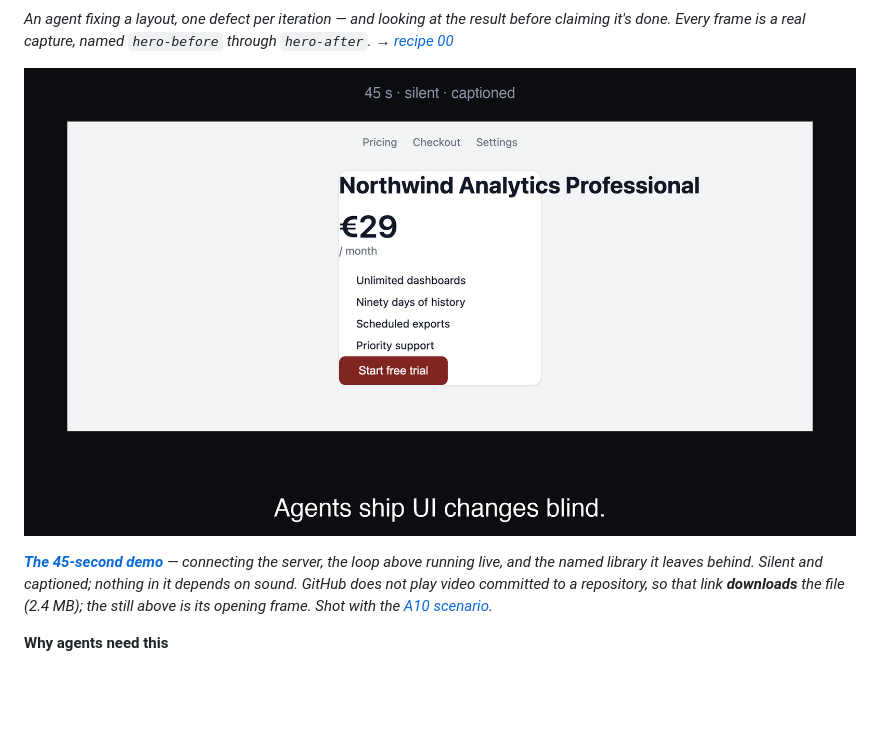
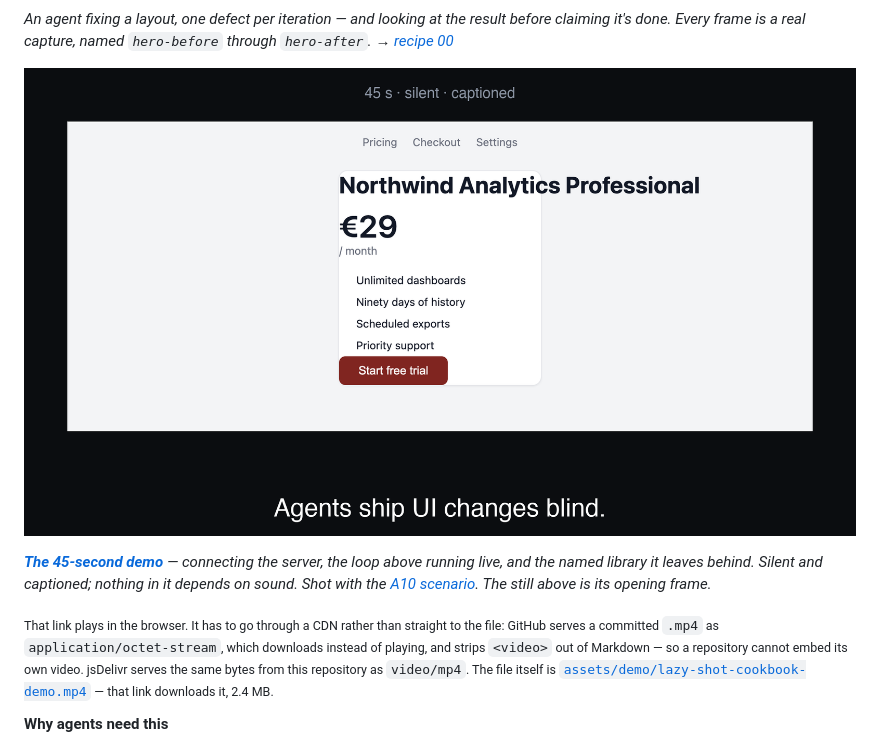
Before and after one commit to GigLaboCom/lazy-shot-cookbook, a Markdown page: README.md, the part around one of its changes. Drawn GitHub-style; blank space fills up the shorter version.

```diff
--- a/README.md
+++ b/README.md
@@ -33,5 +33,7 @@ Lazy Shot is a full screenshot app for humans — capture, annotate, blur, beaut
 
-*[**The 45-second demo**](./assets/demo/lazy-shot-cookbook-demo.mp4) — connecting the server, the loop above running live, and the named library it leaves behind. Silent and captioned; nothing in it depends on sound. GitHub does not play video committed to a repository, so that link **downloads** the file (2.4 MB); the still above is its opening frame. Shot with the [A10 scenario](./scenarios/A10-demo-video.md).*
+*[**The 45-second demo**](https://cdn.jsdelivr.net/gh/GigLaboCom/lazy-shot-cookbook@main/assets/demo/lazy-shot-cookbook-demo.mp4) — connecting the server, the loop above running live, and the named library it leaves behind. Silent and captioned; nothing in it depends on sound. Shot with the [A10 scenario](./scenarios/A10-demo-video.md). The still above is its opening frame.*
+
+<sub>That link plays in the browser. It has to go through a CDN rather than straight to the file: GitHub serves a committed `.mp4` as `application/octet-stream`, which downloads instead of playing, and strips `<video>` out of Markdown — so a repository cannot embed its own video. jsDelivr serves the same bytes from this repository as `video/mp4`. The file itself is [`assets/demo/lazy-shot-cookbook-demo.mp4`](./assets/demo/lazy-shot-cookbook-demo.mp4) — that link downloads it, 2.4 MB.</sub>
 
 **Why agents need this**
 
```
Also changed, not shown: other parts of README.md (+1 -1 lines), scenarios/A10-demo-video.md (+20 -0 lines).
